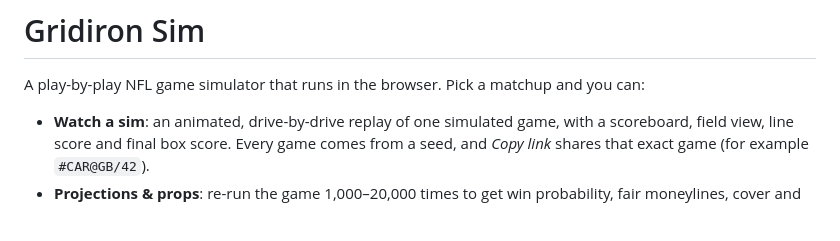
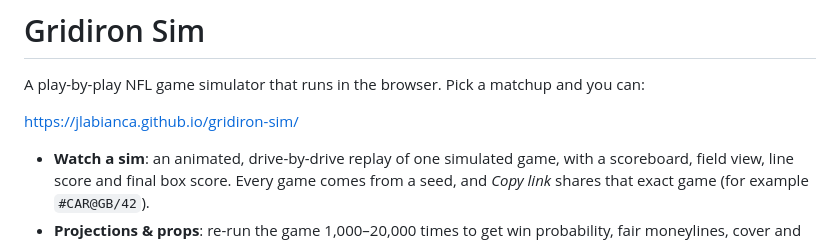
Before and after one commit to Jlabianca/gridiron-sim, a Markdown page: README.md, the part around the change. Rendered like a GitHub page; blank space fills up the shorter version.

Commit message:
Adding website

```diff
--- a/README.md
+++ b/README.md
@@ -1,6 +1,8 @@
 # Gridiron Sim
 
 A play-by-play NFL game simulator that runs in the browser. Pick a matchup and you can:
+
+https://jlabianca.github.io/gridiron-sim/
 
 - **Watch a sim**: an animated, drive-by-drive replay of one simulated game, with a scoreboard, field view, line score and final box score. Every game comes from a seed, and *Copy link* shares that exact game (for example `#CAR@GB/42`).
 - **Projections & props**: re-run the game 1,000–20,000 times to get win probability, fair moneylines, cover and over/under odds against the market line, the margin and total distributions, and per-player prop distributions. Type in a sportsbook line and it shows the model's over/under probability and fair odds.
```
